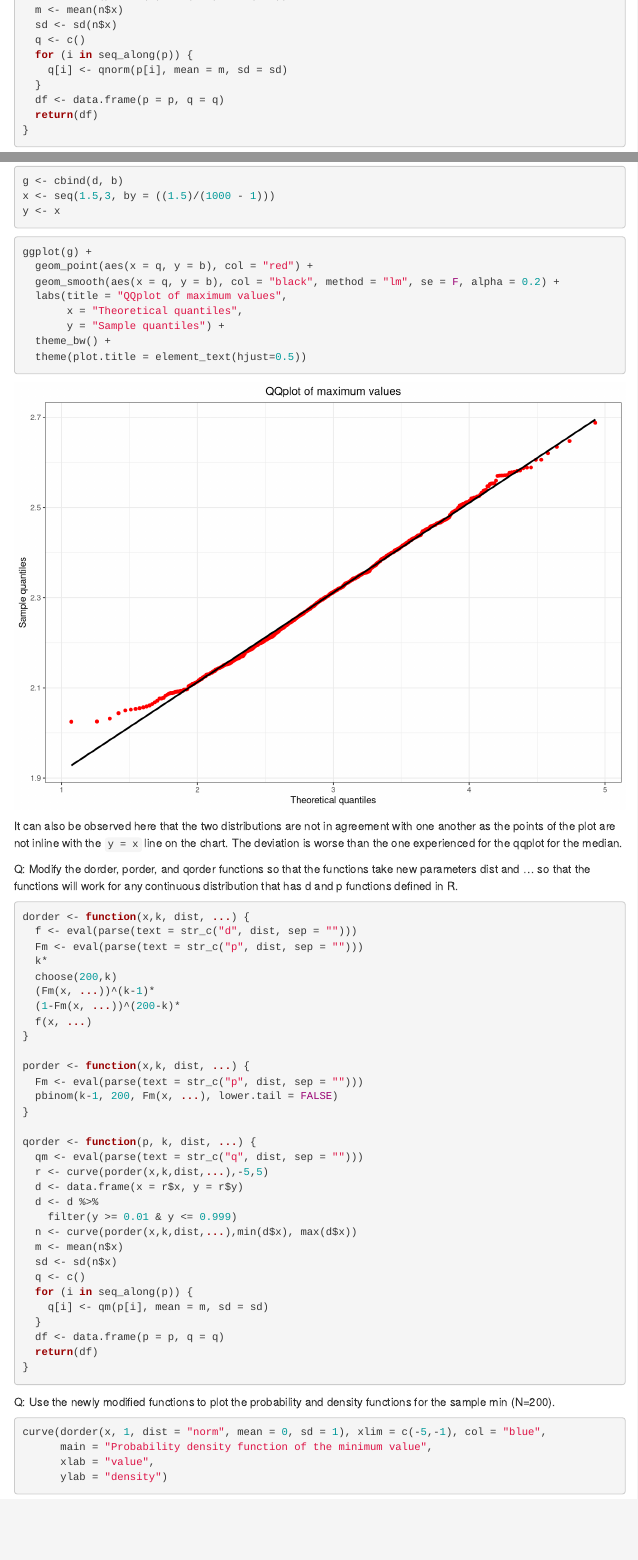
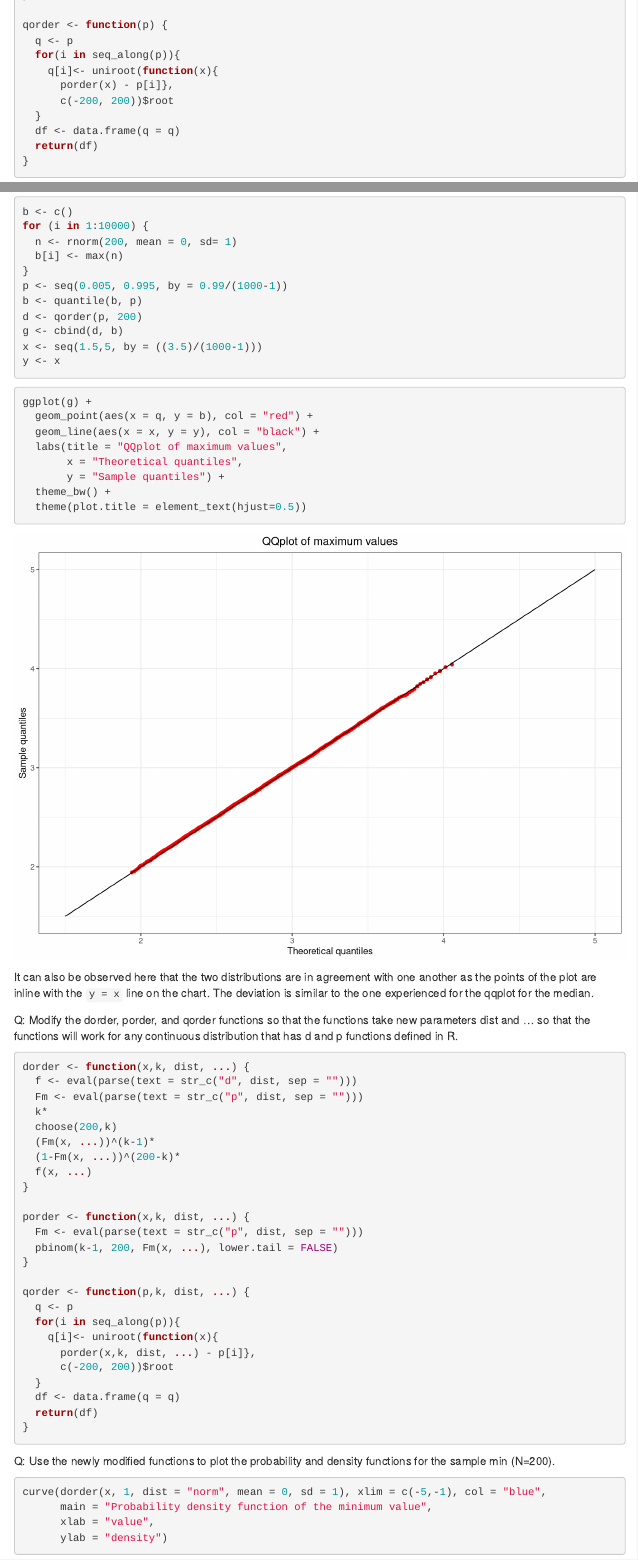
Before and after one commit to MUbarak123-56/probability-and-inference-portfolio-Ganiyu-Mubarak, an R Markdown document (06-order-statistics/writeup.Rmd): the page in a window 1100 px wide, from 950 px down before the commit and from 820 px down after it, and a second part further down, joined at a grey line. Rendered offline with R 4.5, knitr and Pandoc, with nearby package versions; menus at the side of the page are left out.

Commit message:
Final commit

````diff
--- a/06-order-statistics/writeup.Rmd
+++ b/06-order-statistics/writeup.Rmd
@@ -51,10 +46,10 @@ qorder <- function(p) {
-  m <- mean(n$x)
-  sd <- sd(n$x)
-  q <- c()
-  for (i in seq_along(p)) {
-    q[i] <- qnorm(p[i], mean = m, sd = sd)
+  q <- p
+  for(i in seq_along(p)){
+    q[i]<- uniroot(function(x){
+      porder(x) - p[i]},
+      c(-200, 200))$root
   }
-  df <- data.frame(p = p, q = q)
+  df <- data.frame(q = q)
   return(df)
 }
 ```
@@ -232,3 +223,6 @@ Q: Generate the QQ plot for simulated data from the sampling distribution of the
 
 ```{r, fig.show='hide'}
 b <- c()
+for (i in 1:10000) {
+  n <- rnorm(200, mean = 0, sd= 1)
+  b[i] <- max(n)
@@ -239,23 +229,24 @@ for (i in 1:1000) {
 }
-b <- sort(b)
-p <- ppoints(1000)
+p <- seq(0.005, 0.995, by = 0.99/(1000-1))
+b <- quantile(b, p)
 d <- qorder(p, 200)
 g <- cbind(d, b)
-x <- seq(1.5,3, by = ((1.5)/(1000 - 1)))
+x <- seq(1.5,5, by = ((3.5)/(1000-1)))
 y <- x
 ```
 
 ```{r, fig.width=10, fig.height=7}
 ggplot(g) +
   geom_point(aes(x = q, y = b), col = "red") +
-  geom_smooth(aes(x = q, y = b), col = "black", method = "lm", se = F, alpha = 0.2) +
+  geom_line(aes(x = x, y = y), col = "black") +
   labs(title = "QQplot of maximum values",
        x = "Theoretical quantiles",
        y = "Sample quantiles") +
   theme_bw() +
   theme(plot.title = element_text(hjust=0.5))
 ```
-It can also be observed here that the two distributions are not in agreement with one another as the points of the plot are not inline with the `y = x` line on the chart. The deviation is worse than the one experienced for the qqplot for the median.
+
+It can also be observed here that the two distributions are in agreement with one another as the points of the plot are  inline with the `y = x` line on the chart. The deviation is similar to the one experienced for the qqplot for the median.
 
 Q: Modify the dorder, porder, and qorder functions so that the functions take new parameters dist and ... so that the functions will work for any continuous distribution that has d and p functions defined in R.
 
@@ -275,20 +266,14 @@ porder <- function(x,k, dist, ...) {
   pbinom(k-1, 200, Fm(x, ...), lower.tail = FALSE)
 }
 
-qorder <- function(p, k, dist, ...) {
-  qm <- eval(parse(text = str_c("q", dist, sep = "")))
-  r <- curve(porder(x,k,dist,...),-5,5)
-  d <- data.frame(x = r$x, y = r$y)
-  d <- d %>%
-    filter(y >= 0.01 & y <= 0.999)
-  n <- curve(porder(x,k,dist,...),min(d$x), max(d$x))
-  m <- mean(n$x)
-  sd <- sd(n$x)
-  q <- c()
-  for (i in seq_along(p)) {
-    q[i] <- qm(p[i], mean = m, sd = sd)
+qorder <- function(p,k, dist, ...) {
+  q <- p
+  for(i in seq_along(p)){
+    q[i]<- uniroot(function(x){
+      porder(x,k, dist, ...) - p[i]},
+      c(-200, 200))$root
   }
-  df <- data.frame(p = p, q = q)
+  df <- data.frame(q = q)
   return(df)
 }
 ```
````
Also changed, not shown: 06-order-statistics/writeup.html, 06-order-statistics/writeup.Rmd (45 more changed lines).
